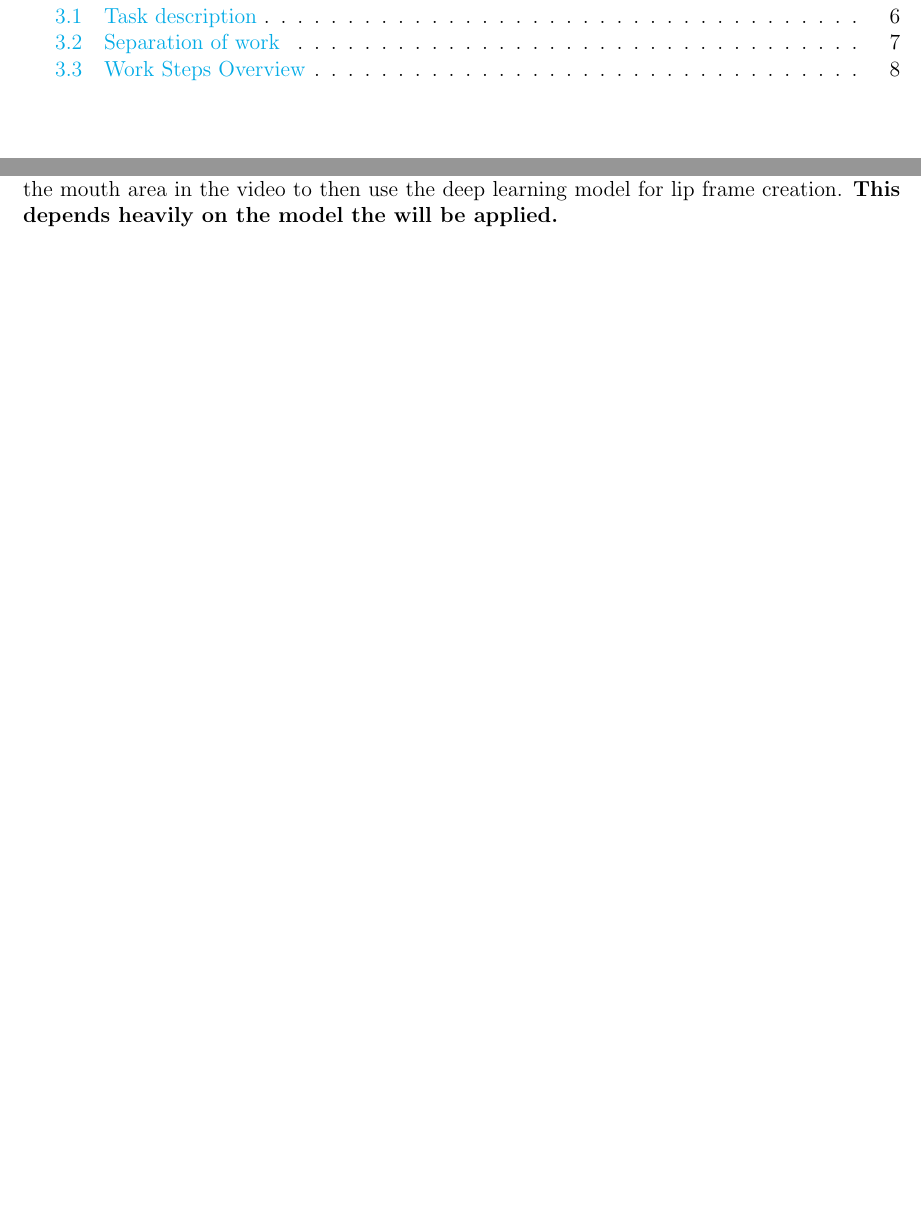
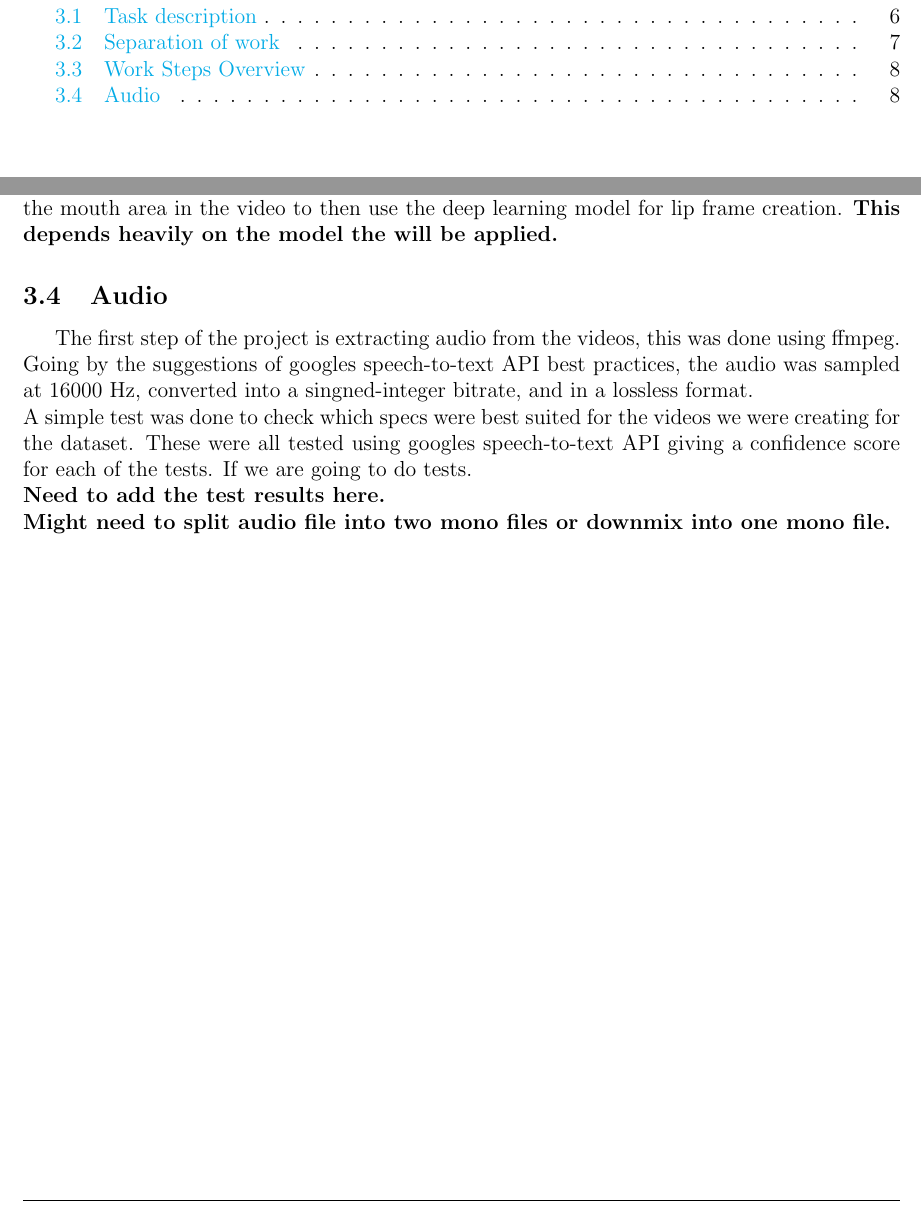
Before and after one commit to nytotoxnk/deepLip, a LaTeX document (graduation_project/main.tex): two parts of pages 6 and 9 of 9, joined at a grey line, cut so that both start at the same text, the shorter picture padded with empty space. Compiled offline with pdfLaTeX.

```diff
--- a/graduation_project/main.tex
+++ b/graduation_project/main.tex
@@ -220,4 +220,9 @@
 \subsection{Work Steps Overview}
 
 From the video we need to get the transcription in albanian, for this step several models were tried and tested although only the google cloud API were the best performing one. The next and easiest step to implement is translating the transcription to the target language, translation has come a long way and there are many tools which can achieve high accuracy, we decided to use googe translate. The following task is to take the translated transcript and use a voice cloning tool/model to make the voice dubbing. \textbf{There are several models availabe which have not been tested by me yet.} After this we have to use object tracking to track the mouth area in the video to then use the deep learning model for lip frame creation. \textbf{This depends heavily on the model the will be applied.}
+
+\subsection{Audio}
+
+The first step of the project is extracting audio from the videos, this was done using ffmpeg. Going by the suggestions of googles speech-to-text API best practices, the audio was sampled at 16000 Hz, converted into a singned-integer bitrate, and in a lossless format.\\
+A simple test was done to check which specs were best suited for the videos we were creating for the dataset. These were all tested using googles speech-to-text API giving a confidence score for each of the tests. If we are going to do tests.\\  \textbf{Need to add the test results here. \\ Might need to split audio file into two mono files or downmix into one mono file.}
 \end{document}
```
Also changed, not shown: graduation_project/main.pdf, 7 other files.
